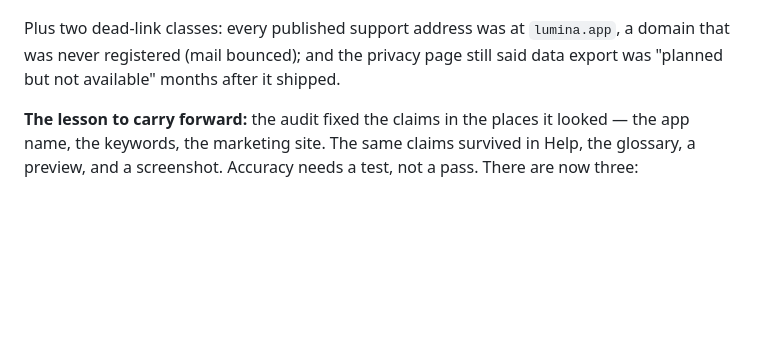
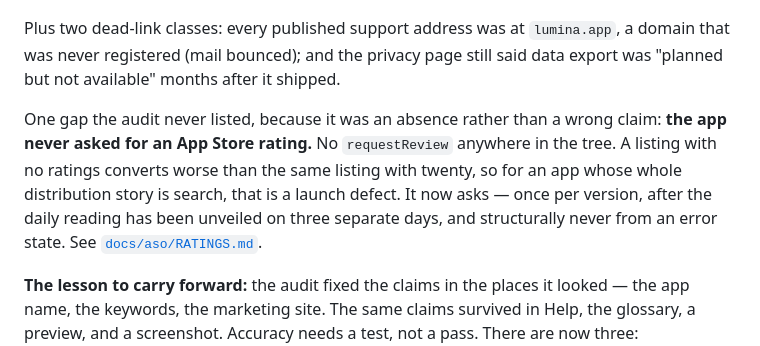
Before and after one commit to Wrexist/Lumina, a Markdown page: LAUNCH-READINESS.md, the part around the change. GitHub-like rendering; blank space fills up the shorter version.

Commit message:
Record the ratings gap in the readiness punch list
An absence rather than a wrong claim, which is why the audit never listed
it: nothing in the tree ever asked for an App Store rating.

```diff
--- a/LAUNCH-READINESS.md
+++ b/LAUNCH-READINESS.md
@@ -51,6 +51,14 @@ Plus two dead-link classes: every published support address was at
 `lumina.app`, a domain that was never registered (mail bounced); and the
 privacy page still said data export was "planned but not available" months
 after it shipped.
+
+One gap the audit never listed, because it was an absence rather than a wrong
+claim: **the app never asked for an App Store rating.** No `requestReview`
+anywhere in the tree. A listing with no ratings converts worse than the same
+listing with twenty, so for an app whose whole distribution story is search,
+that is a launch defect. It now asks — once per version, after the daily
+reading has been unveiled on three separate days, and structurally never from
+an error state. See [`docs/aso/RATINGS.md`](docs/aso/RATINGS.md).
 
 **The lesson to carry forward:** the audit fixed the claims in the places it
 looked — the app name, the keywords, the marketing site. The same claims
```
